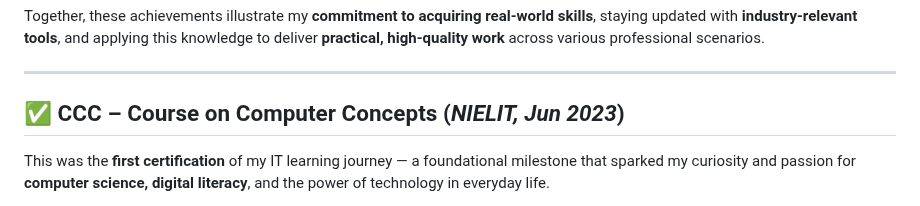
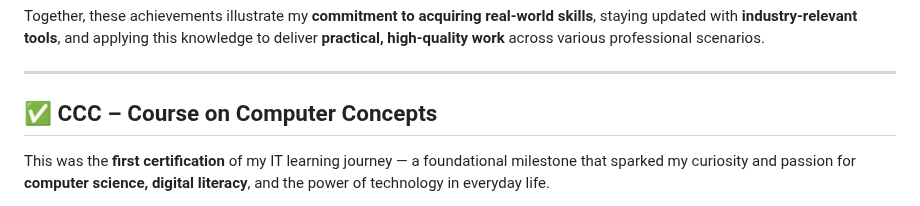
Before and after one commit to rajeevgit8055hub/Verified-Digital-Credentials, a Markdown page: README.md, the part around the change. Rendered like a GitHub page.

```diff
--- a/README.md
+++ b/README.md
@@ -53,7 +53,7 @@ Together, these achievements illustrate my **commitment to acquiring real-world
 
 ---
 
-## <span id="ccc">✅ CCC – Course on Computer Concepts (*NIELIT, Jun 2023*)</span>
+## <span id="ccc">✅ CCC – Course on Computer Concepts</span>
 
 This was the **first certification** of my IT learning journey — a foundational milestone that sparked my curiosity and passion for **computer science, digital literacy**, and the power of technology in everyday life.
 
```
